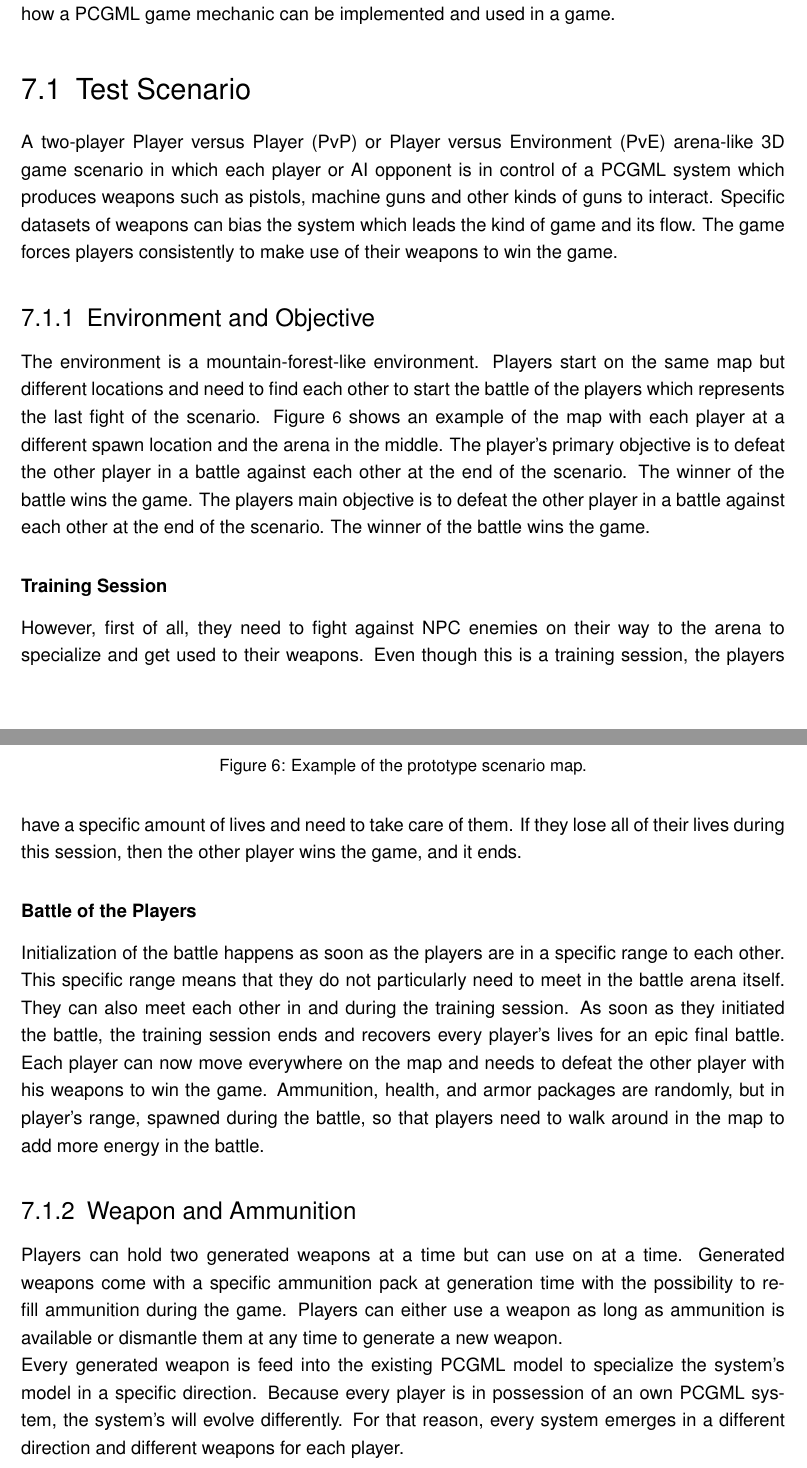
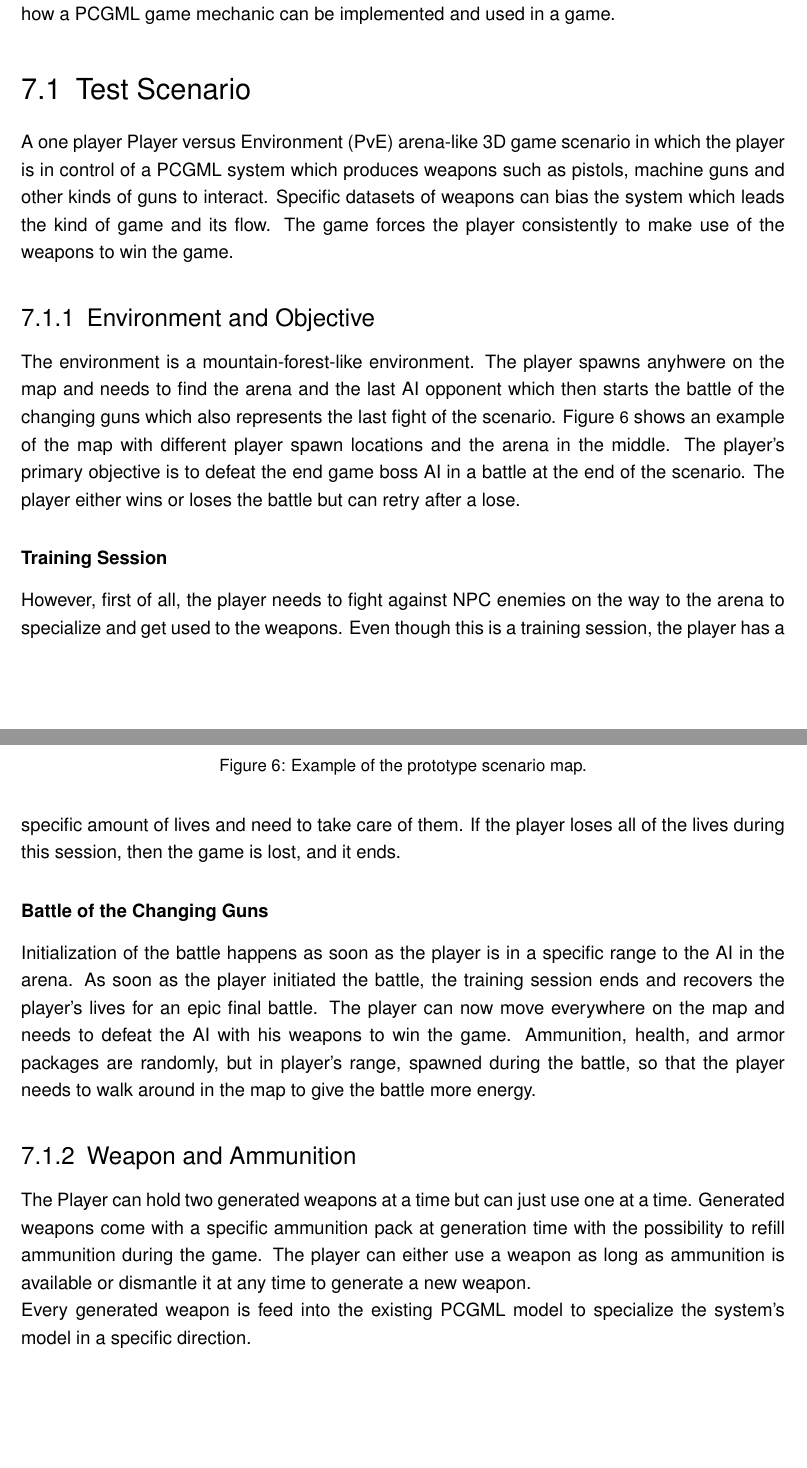
Before and after one commit to bernhardrieder/PCGML-Game-Mechanics, a LaTeX thesis (LaTeX/thesis.tex): two parts of pages 56 and 57 of 77, joined at a grey line, cut so that both start at the same text, the shorter picture padded with empty space. Compiled offline with pdfLaTeX; an older LaTeX class or package is replaced by its successor.

Commit message:
overhauled game design to a PvE design

```diff
--- a/LaTeX/thesis.tex
+++ b/LaTeX/thesis.tex
@@ -935,25 +935,24 @@ Dedication of this chapter is the development of a game prototype which uses the
 The next sections contain every conceivable necessary topic of implementing the PCGML game mechanic "\nameref{idea::changingWeapons}" in a game prototype. From an initial game idea to the most useful game engine to the training model and the working prototype. Note that the game idea functions as an idea of which a prototype with a PCGML game mechanic emerges rather than being a thoroughly sophisticated game. This chapter functions as a proof-of-concept and shows how a PCGML game mechanic can be implemented and used in a game.
 
 \section{Test Scenario}
-A two-player \ac{PvP} or \ac{PvE} arena-like 3D game scenario in which each player or AI opponent is in control of a PCGML system which produces weapons such as pistols, machine guns and other kinds of guns to interact. Specific datasets of weapons can bias the system which leads the kind of game and its flow. The game forces players consistently to make use of their weapons to win the game.
+A one player \ac{PvE} arena-like 3D game scenario in which the player is in control of a PCGML system which produces weapons such as pistols, machine guns and other kinds of guns to interact. Specific datasets of weapons can bias the system which leads the kind of game and its flow. The game forces the player consistently to make use of the weapons to win the game.
 
 \subsection{Environment and Objective}
-The environment is a mountain-forest-like environment. Players start on the same map but different locations and need to find each other to start the battle of the players which represents the last fight of the scenario. Figure \ref{prototype::exampleMap} shows an example of the map with each player at a different spawn location and the arena in the middle. The player's primary objective is to defeat the other player in a battle against each other at the end of the scenario. The winner of the battle wins the game.
+The environment is a mountain-forest-like environment. The player spawns anyhwere on the map and needs to find the arena and the last AI opponent which then starts the battle of the changing guns which also represents the last fight of the scenario. Figure \ref{prototype::exampleMap} shows an example of the map with different player spawn locations and the arena in the middle. The player's primary objective is to defeat the end game boss AI in a battle at the end of the scenario. The player either wins or loses the battle but can retry after a lose.
 \begin{figure}[!htbp]
 	\centering
 	\includegraphics[width=0.8\linewidth]{PICs/Prototype/map_example}
 	\caption{Example of the prototype scenario map.}\label{prototype::exampleMap}
 \end{figure}
-The players main objective is to defeat the other player in a battle against each other at the end of the scenario. The winner of the battle wins the game.
 
 \subsubsection{Training Session}
-However, first of all, they need to fight against NPC enemies on their way to the arena to specialize and get used to their weapons. Even though this is a training session, the players have a specific amount of lives and need to take care of them. If they lose all of their lives during this session, then the other player wins the game, and it ends.
+However, first of all, the player needs to fight against NPC enemies on the way to the arena to specialize and get used to the weapons. Even though this is a training session, the player has a specific amount of lives and need to take care of them. If the player loses all of the lives during this session, then the game is lost, and it ends.
 
-\subsubsection{Battle of the Players}
-Initialization of the battle happens as soon as the players are in a specific range to each other. This specific range means that they do not particularly need to meet in the battle arena itself. They can also meet each other in and during the training session. As soon as they initiated the battle, the training session ends and recovers every player's lives for an epic final battle. Each player can now move everywhere on the map and needs to defeat the other player with his weapons to win the game. Ammunition, health, and armor packages are randomly, but in player's range, spawned during the battle, so that players need to walk around in the map to add more energy in the battle.
+\subsubsection{Battle of the Changing Guns}
+Initialization of the battle happens as soon as the player is in a specific range to the AI in the arena. As soon as the player initiated the battle, the training session ends and recovers the player's lives for an epic final battle. The player can now move everywhere on the map and needs to defeat the AI with his weapons to win the game. Ammunition, health, and armor packages are randomly, but in player's range, spawned during the battle, so that the player needs to walk around in the map to give the battle more energy.
 
 \subsection{Weapon and Ammunition}
-Players can hold two generated weapons at a time but can use on at a time. Generated weapons come with a specific ammunition pack at generation time with the possibility to refill ammunition during the game. Players can either use a weapon as long as ammunition is available or dismantle them at any time to generate a new weapon.\\
-Every generated weapon is feed into the existing PCGML model to specialize the system’s model in a specific direction. Because every player is in possession of an own PCGML system, the system’s will evolve differently. For that reason, every system emerges in a different direction and different weapons for each player.
+The Player can hold two generated weapons at a time but can just use one at a time. Generated weapons come with a specific ammunition pack at generation time with the possibility to refill ammunition during the game. The player can either use a weapon as long as ammunition is available or dismantle it at any time to generate a new weapon.\\
+Every generated weapon is feed into the existing PCGML model to specialize the system’s model in a specific direction.
 
 \subsection{Player and Enemies}
```
Also changed, not shown: LaTeX/thesis.tex (5 more changed lines).
